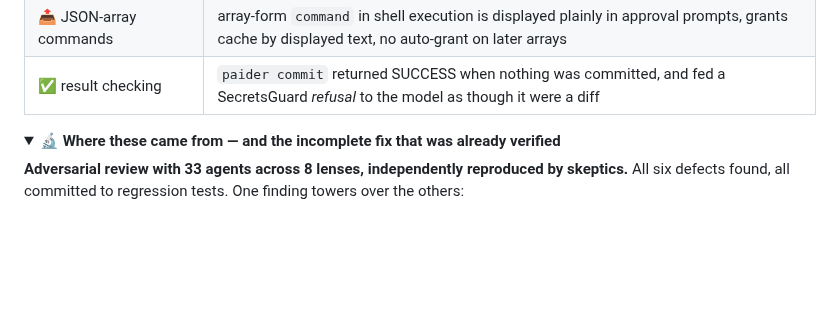
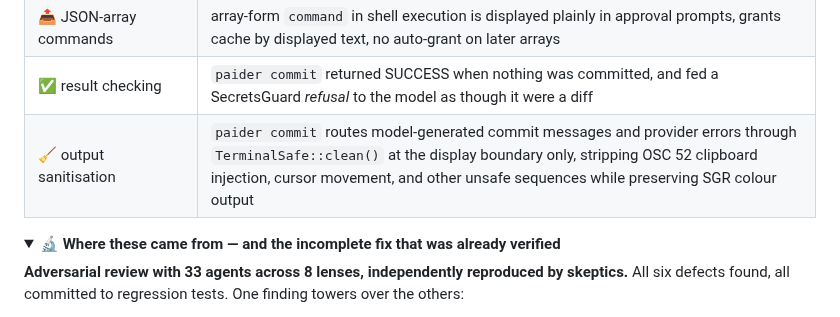
Before and after one commit to shoemoney/paider, a Markdown page: README.md, the part around the change. Drawn GitHub-style; folded sections open; blank space fills up the shorter version.

```diff
--- a/README.md
+++ b/README.md
@@ -387,6 +387,7 @@ someone got right first try:
 | 🔄 `/undo` boundary | `/undo` respects project root, cannot delete files outside it or poison the stack |
 | 📤 JSON-array commands | array-form `command` in shell execution is displayed plainly in approval prompts, grants cache by displayed text, no auto-grant on later arrays |
 | ✅ result checking | `paider commit` returned SUCCESS when nothing was committed, and fed a SecretsGuard *refusal* to the model as though it were a diff |
+| 🧹 output sanitisation | `paider commit` routes model-generated commit messages and provider errors through `TerminalSafe::clean()` at the display boundary only, stripping OSC 52 clipboard injection, cursor movement, and other unsafe sequences while preserving SGR colour output |
 
 <details>
 <summary><b>🔬 Where these came from — and the incomplete fix that was already verified</b></summary>
```
Also changed, not shown: STORAGE.md (+24 -0 lines).
